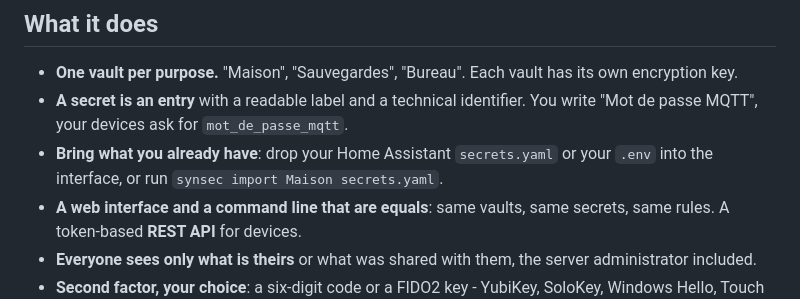
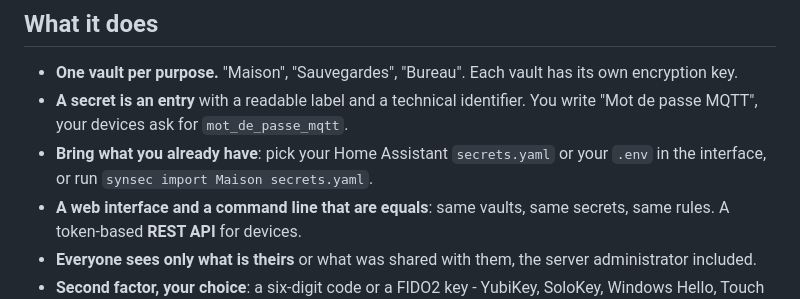
Before and after one commit to SYNACKSYS/synsec, a Markdown page: README.en.md, the part around the change. Drawn GitHub-style.

```diff
--- a/README.en.md
+++ b/README.en.md
@@ -15,8 +15,8 @@ backup scripts - rather than for a company.
   its own encryption key.
 - **A secret is an entry** with a readable label and a technical identifier.
   You write "Mot de passe MQTT", your devices ask for `mot_de_passe_mqtt`.
-- **Bring what you already have**: drop your Home Assistant `secrets.yaml` or
-  your `.env` into the interface, or run `synsec import Maison secrets.yaml`.
+- **Bring what you already have**: pick your Home Assistant `secrets.yaml` or
+  your `.env` in the interface, or run `synsec import Maison secrets.yaml`.
 - **A web interface and a command line that are equals**: same vaults, same
   secrets, same rules. A token-based **REST API** for devices.
 - **Everyone sees only what is theirs** or what was shared with them, the
```
Also changed, not shown: README.md (+2 -2 lines).
